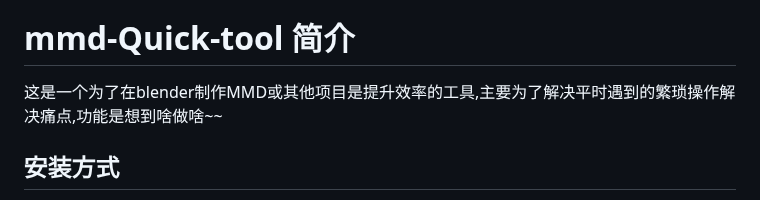
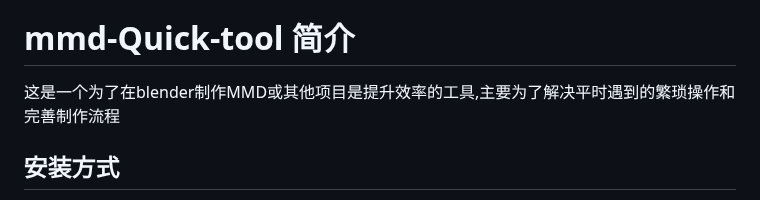
Before and after one commit to bb-yi/mmd-Quick-tool, a Markdown page: README.md, the part around the change. GitHub-like rendering.

```diff
--- a/README.md
+++ b/README.md
@@ -2,7 +2,7 @@
 最新版请去version文件夹内下载
 
 # mmd-Quick-tool 简介
-这是一个为了在blender制作MMD或其他项目是提升效率的工具,主要为了解决平时遇到的繁琐操作解决痛点,功能是想到啥做啥~~
+这是一个为了在blender制作MMD或其他项目是提升效率的工具,主要为了解决平时遇到的繁琐操作和完善制作流程
 
 ## 安装方式
 1. **在github右侧releases中下载最新版插件**
```
